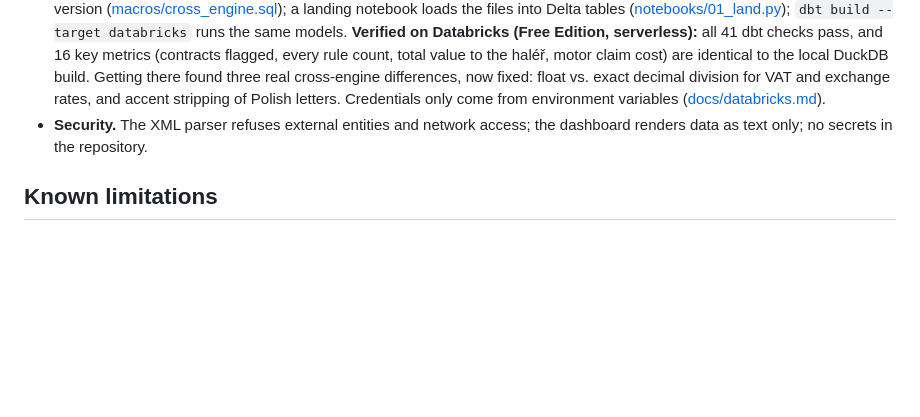
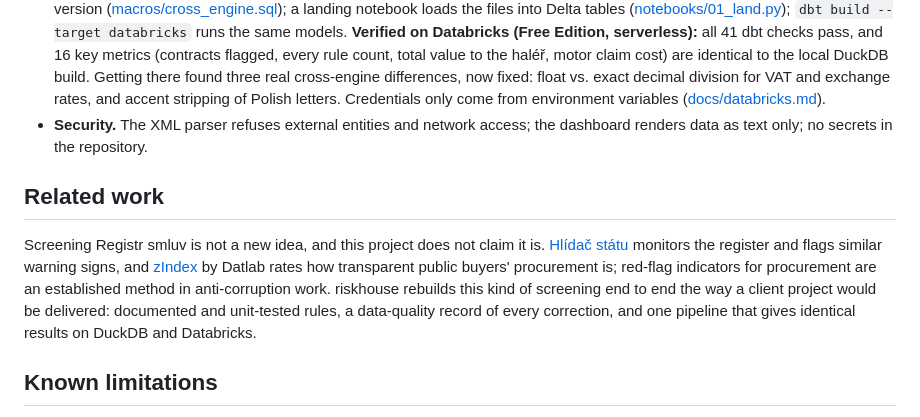
Before and after one commit to alimzht/riskhouse, a Markdown page: README.md, the part around the change. GitHub-like rendering; blank space fills up the shorter version.

Commit message:
README: related work (Hlídač státu, zIndex) and what this project adds

```diff
--- a/README.md
+++ b/README.md
@@ -99,6 +99,15 @@ Raw data is never committed; the pipeline downloads it from the official open-da
 - **Security.** The XML parser refuses external entities and network access; the dashboard renders data as text
   only; no secrets in the repository.
 
+## Related work
+
+Screening Registr smluv is not a new idea, and this project does not claim it is.
+[Hlídač státu](https://www.hlidacstatu.cz/) monitors the register and flags similar warning signs, and
+[zIndex](https://www.zindex.cz/) by Datlab rates how transparent public buyers' procurement is; red-flag
+indicators for procurement are an established method in anti-corruption work. riskhouse rebuilds this kind of
+screening end to end the way a client project would be delivered: documented and unit-tested rules, a
+data-quality record of every correction, and one pipeline that gives identical results on DuckDB and Databricks.
+
 ## Known limitations
 
 - Construction contracts are recognised by keywords in the subject (the register has no type field).
```
